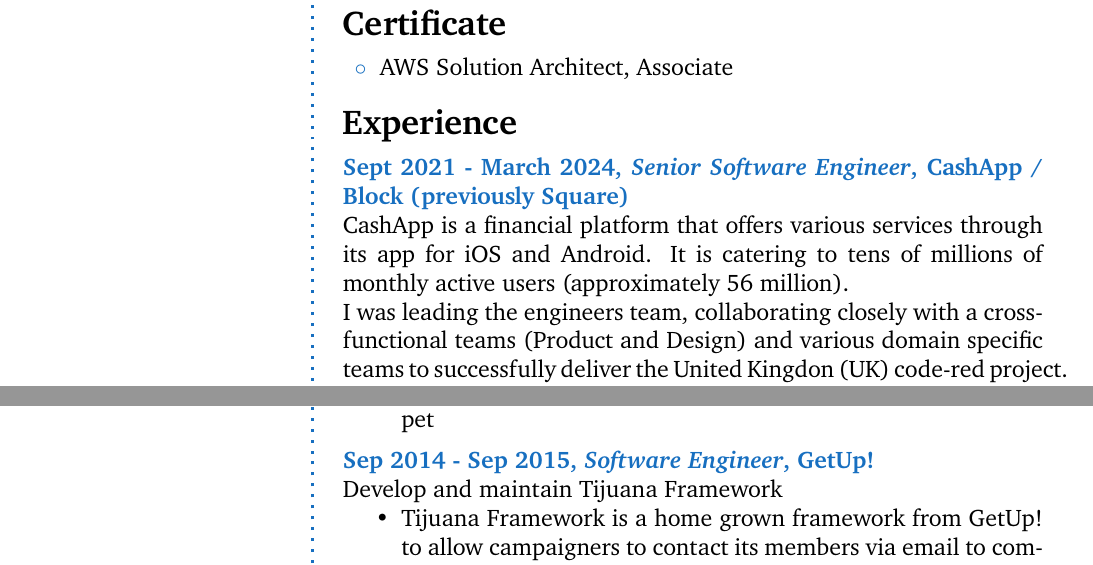
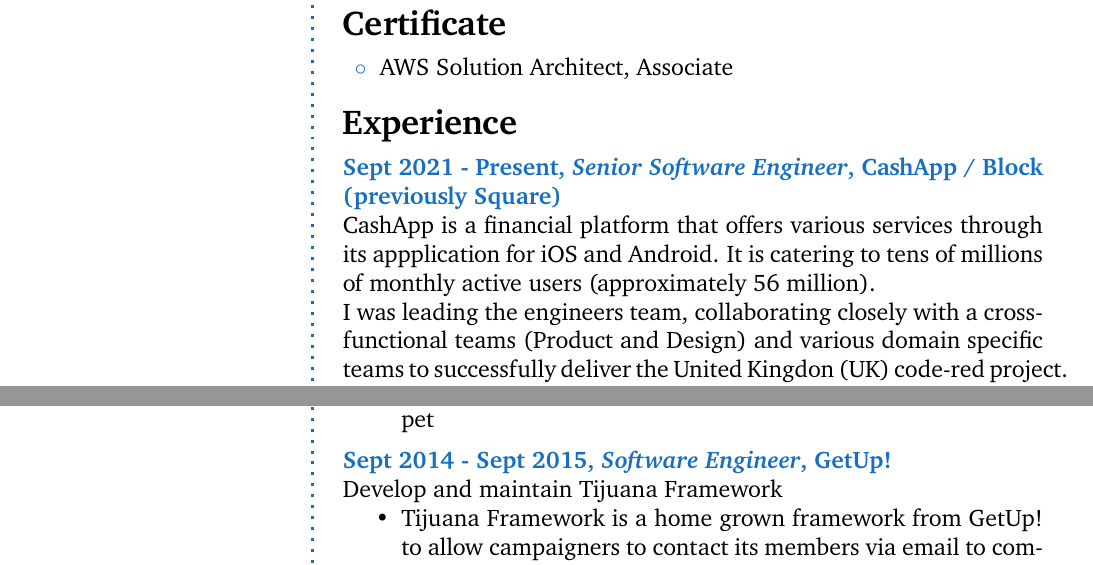
Before and after one commit to bangn/cv, a LaTeX book (banguyen-multi-page.tex): two parts of pages 1 and 3 of 3, joined at a grey line, cut so that both start at the same text. Compiled offline with pdfLaTeX.

Commit message:
Make month consistent; Change app -> application

```diff
--- a/banguyen-multi-page.tex
+++ b/banguyen-multi-page.tex
@@ -101,11 +101,11 @@
 
 \CVSection{Experience}
 
-\CVItem{Sept 2021 - March 2024, \textit{Senior Software Engineer}, CashApp /
+\CVItem{Sept 2021 - Present, \textit{Senior Software Engineer}, CashApp /
 Block (previously Square)}{
-	CashApp is a financial platform that offers various services through its app
-	for iOS and Android. It is catering to tens of millions of monthly active users
-	(approximately 56 million).
+	CashApp is a financial platform that offers various services through its
+	appplication for iOS and Android. It is catering to tens of millions of
+	monthly active users (approximately 56 million).
 
 	I was leading the engineers team, collaborating closely with a cross-functional teams
 	(Product and Design) and various domain specific teams to
@@ -192,7 +192,7 @@
 \end{itemize}
 }
 
-\CVItem{Sep 2015 - Oct 2017, \textit{Software Engineer}, Digivizer}{
+\CVItem{Sept 2015 - Oct 2017, \textit{Software Engineer}, Digivizer}{
 	Develop a social analytics platform
 
 	\clearpage % Start a new page
@@ -209,7 +209,7 @@
 	\end{itemize}
 }
 
-\CVItem{Sep 2014 - Sep 2015, \textit{Software Engineer}, GetUp!}{
+\CVItem{Sept 2014 - Sept 2015, \textit{Software Engineer}, GetUp!}{
 	Develop and maintain Tijuana Framework
 	\begin{itemize}
 		\item Tijuana Framework is a home grown framework from GetUp! to allow
```
